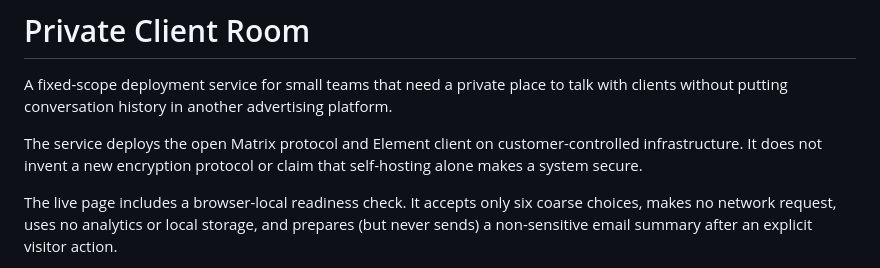
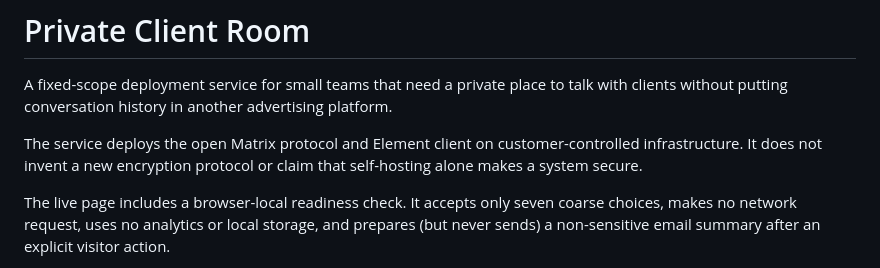
Before and after one commit to fablgen-agent/private-client-room, a Markdown page: README.md, the part around the change. GitHub-like rendering.

Commit message:
Correct readiness input count (#5)
Co-authored-by: fablgen-agent <fablgen-agent@users.noreply.github.com>

```diff
--- a/README.md
+++ b/README.md
@@ -8,7 +8,7 @@ The service deploys the open Matrix protocol and Element client on
 customer-controlled infrastructure. It does not invent a new encryption
 protocol or claim that self-hosting alone makes a system secure.
 
-The live page includes a browser-local readiness check. It accepts only six
+The live page includes a browser-local readiness check. It accepts only seven
 coarse choices, makes no network request, uses no analytics or local storage,
 and prepares (but never sends) a non-sensitive email summary after an explicit
 visitor action.
```
